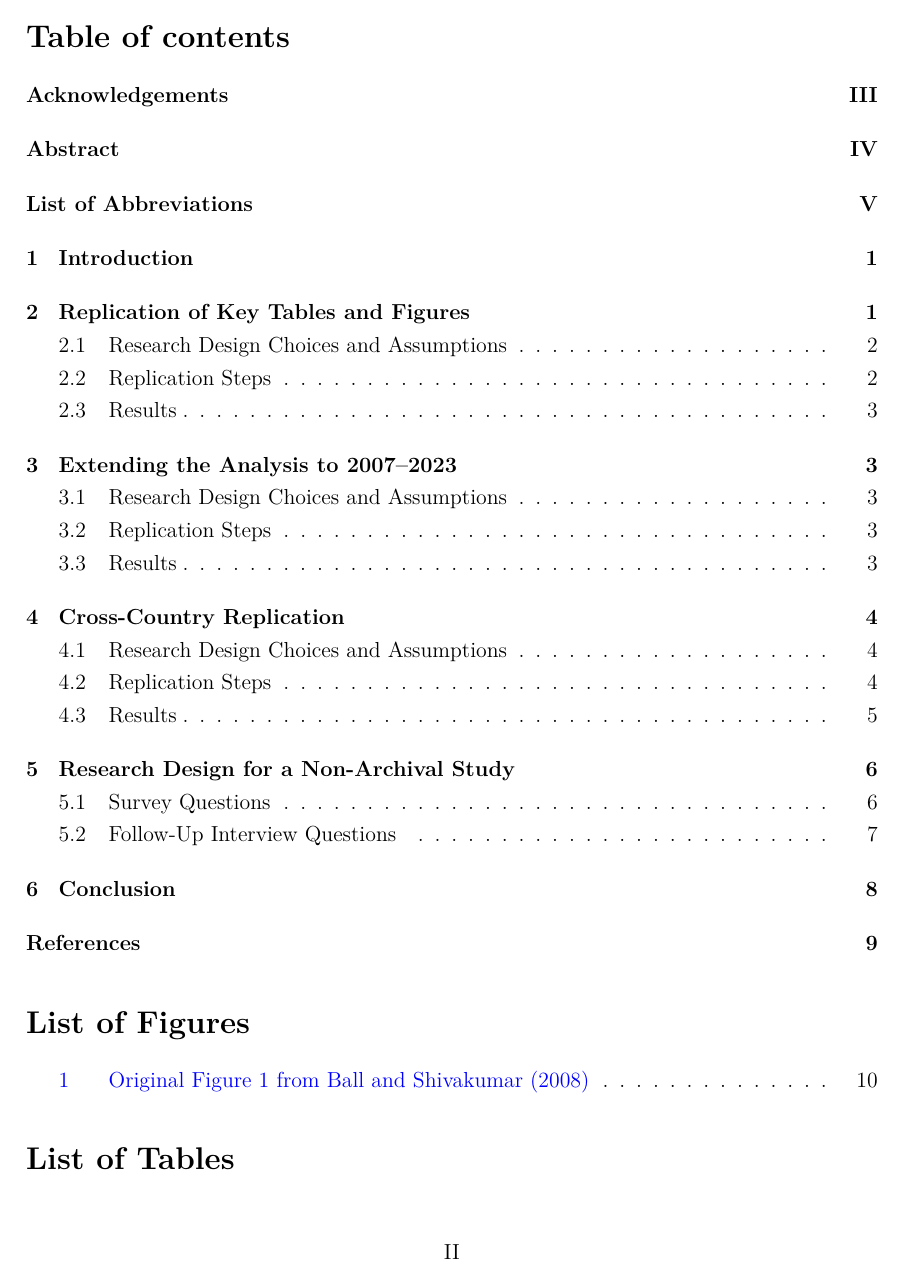
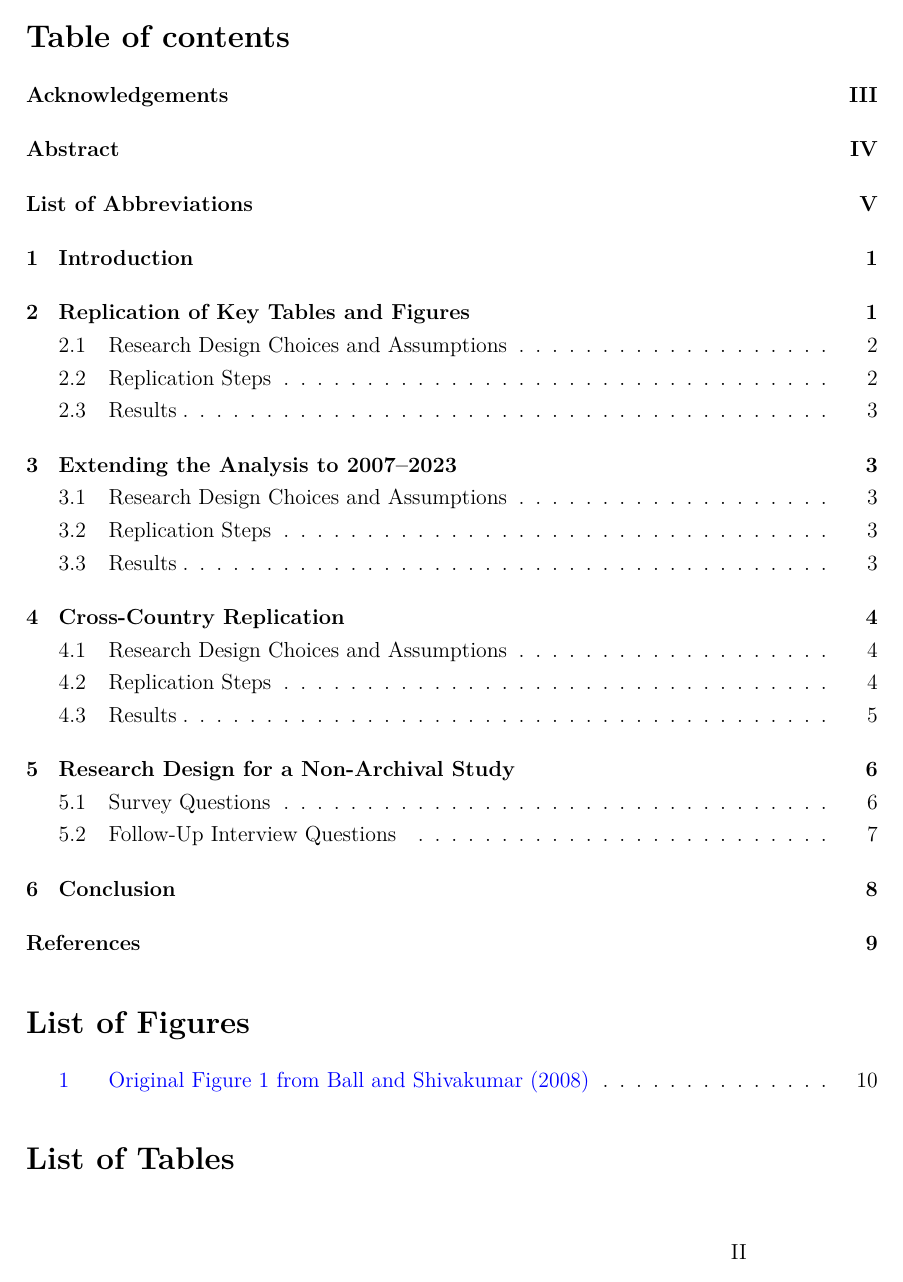
Before and after one commit to melmzv/huwiwiQuartoThesis, a Quarto document (doc/paper.qmd): page 2 of 16. The pictures show the output file doc/paper.pdf that the author committed with the source.

Commit message:
Working w/ page numbering

```diff
--- a/doc/paper.qmd
+++ b/doc/paper.qmd
@@ -36,6 +36,12 @@ header-includes:
   - \usepackage{indentfirst}
   - \usepackage[margin=1in]{geometry}
   - \usepackage{ragged2e} #for declaration intend
+  - \usepackage{fancyhdr}
+  - \pagestyle{fancy}
+  - \fancyhf{}  % clear headers/footers
+  - \renewcommand{\headrulewidth}{0pt}
+  - \renewcommand{\footrulewidth}{0pt}
+  - \fancyfoot[R]{\thepage}  % right-aligned footer
 ---
 
 \pagebreak
```
Also changed, not shown: doc/paper.pdf, 1 other file.
